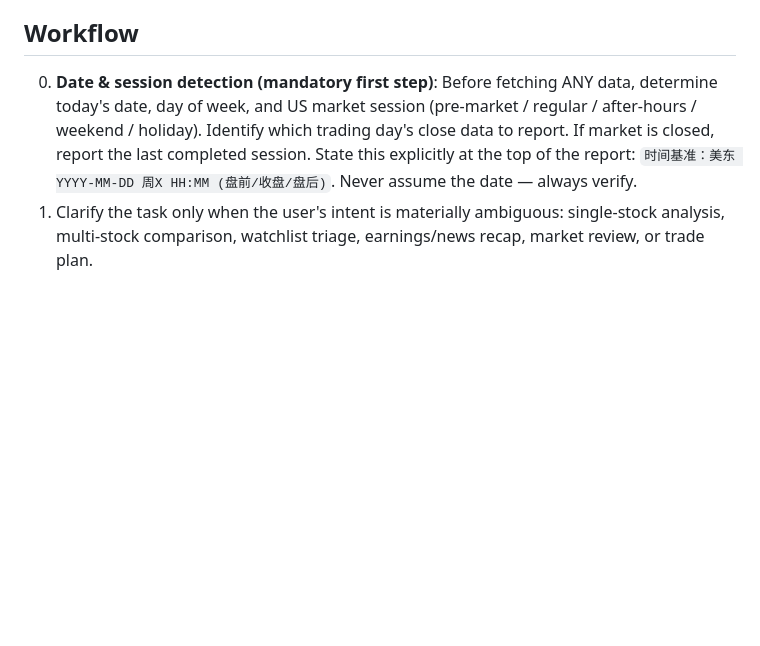
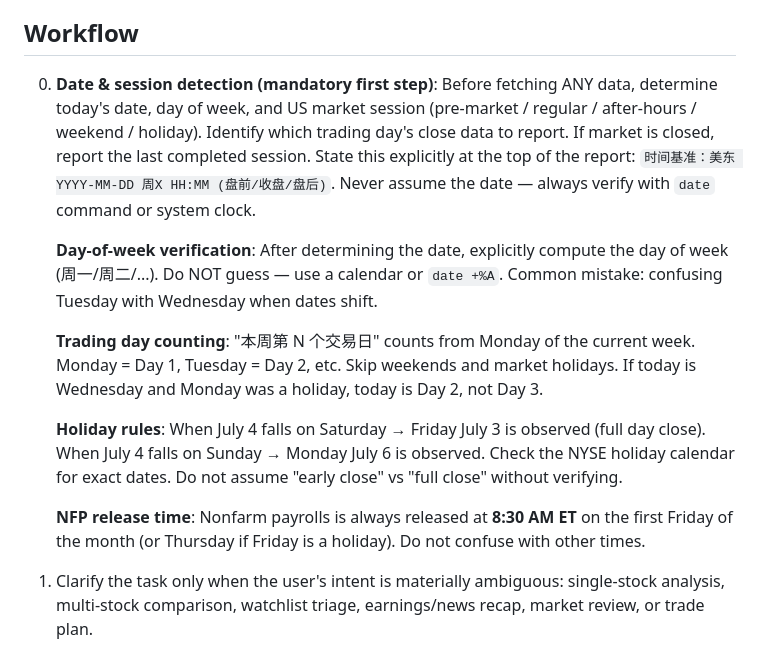
Before and after one commit to Rouen007/us-stock-analyzer, a Markdown page: SKILL.md, the part around the change. Rendered like a GitHub page; blank space fills up the shorter version.

```diff
--- a/SKILL.md
+++ b/SKILL.md
@@ -16,7 +16,15 @@ Use this skill to produce practical US equity research for Codex users. Focus on
 
 ## Workflow
 
-0. **Date & session detection (mandatory first step)**: Before fetching ANY data, determine today's date, day of week, and US market session (pre-market / regular / after-hours / weekend / holiday). Identify which trading day's close data to report. If market is closed, report the last completed session. State this explicitly at the top of the report: `时间基准：美东 YYYY-MM-DD 周X HH:MM (盘前/收盘/盘后)`. Never assume the date — always verify.
+0. **Date & session detection (mandatory first step)**: Before fetching ANY data, determine today's date, day of week, and US market session (pre-market / regular / after-hours / weekend / holiday). Identify which trading day's close data to report. If market is closed, report the last completed session. State this explicitly at the top of the report: `时间基准：美东 YYYY-MM-DD 周X HH:MM (盘前/收盘/盘后)`. Never assume the date — always verify with `date` command or system clock.
+
+   **Day-of-week verification**: After determining the date, explicitly compute the day of week (周一/周二/...). Do NOT guess — use a calendar or `date +%A`. Common mistake: confusing Tuesday with Wednesday when dates shift.
+
+   **Trading day counting**: "本周第 N 个交易日" counts from Monday of the current week. Monday = Day 1, Tuesday = Day 2, etc. Skip weekends and market holidays. If today is Wednesday and Monday was a holiday, today is Day 2, not Day 3.
+
+   **Holiday rules**: When July 4 falls on Saturday → Friday July 3 is observed (full day close). When July 4 falls on Sunday → Monday July 6 is observed. Check the NYSE holiday calendar for exact dates. Do not assume "early close" vs "full close" without verifying.
+
+   **NFP release time**: Nonfarm payrolls is always released at **8:30 AM ET** on the first Friday of the month (or Thursday if Friday is a holiday). Do not confuse with other times.
 1. Clarify the task only when the user's intent is materially ambiguous: single-stock analysis, multi-stock comparison, watchlist triage, earnings/news recap, market review, or trade plan.
 2. Gather current market data when freshness matters: latest price, session move, volume, market cap, earnings date, news, analyst/revision context, and macro or sector backdrop. Use available browsing, finance, broker exports, or user-provided data. For market reviews, read [macro-data-sources.md](references/macro-data-sources.md) for verified data source URLs and the parallel fetch strategy.
 3. Separate facts from inference. Cite live sources when using web data.
```
Also changed, not shown: references/macro-data-sources.md (+28 -1 lines).
